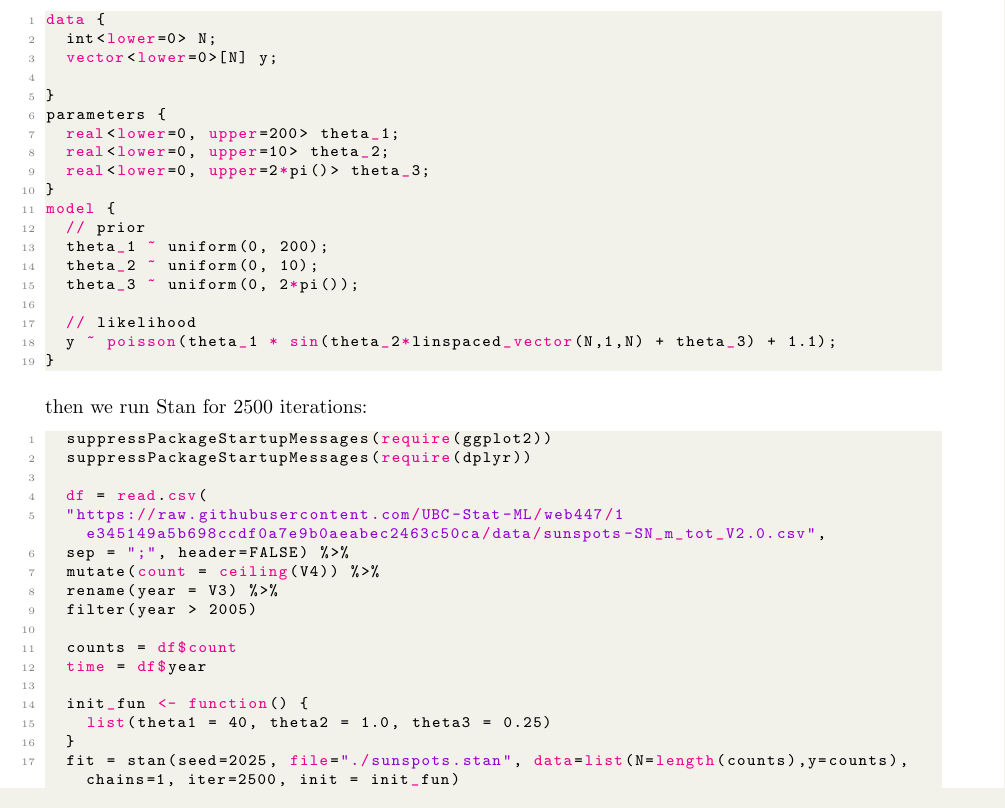
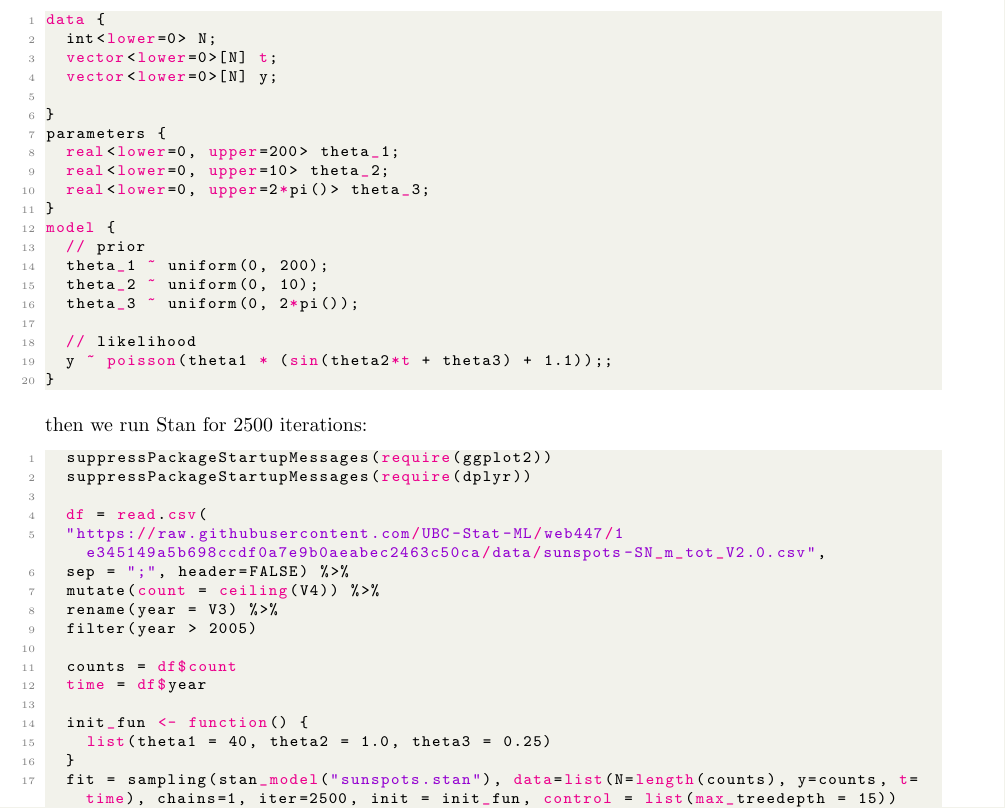
Before and after one commit to junsongt/STAT447, a LaTeX problem sheet (Exercise 07/main.tex): part of page 1 of 3 before the commit and part of page 1 of 4 after it, cut so that both start at the same text. Compiled offline with pdfLaTeX.

Commit message:
update ex07

```diff
--- a/Exercise 07/main.tex
+++ b/Exercise 07/main.tex
@@ -39,6 +39,7 @@ First, the Stan model is defined as:
 \begin{lstlisting}[language=R]
 data {
   int<lower=0> N;
+  vector<lower=0>[N] t;
   vector<lower=0>[N] y;
 
 }
@@ -54,7 +55,7 @@ model {
   theta_3 ~ uniform(0, 2*pi());
 
   // likelihood
-  y ~ poisson(theta_1 * sin(theta_2*linspaced_vector(N,1,N) + theta_3) + 1.1);
+  y ~ poisson(theta1 * (sin(theta2*t + theta3) + 1.1));;
 }
 \end{lstlisting}
 
@@ -76,7 +77,7 @@ then we run Stan for $2500$ iterations:
   init_fun <- function() {
     list(theta1 = 40, theta2 = 1.0, theta3 = 0.25)
   }
-  fit = stan(seed=2025, file="./sunspots.stan", data=list(N=length(counts),y=counts), chains=1, iter=2500, init = init_fun)
+  fit = sampling(stan_model("sunspots.stan"), data=list(N=length(counts), y=counts, t=time), chains=1, iter=2500, init = init_fun, control = list(max_treedepth = 15))
 
 
   samples = extract(fit)
```
Also changed, not shown: Exercise 07/figures/output.png, 1 other file.
